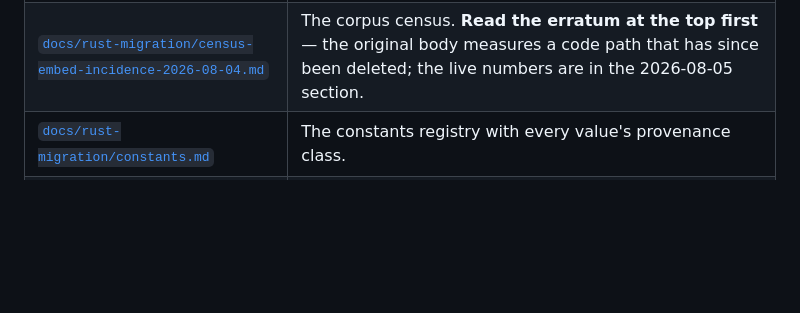
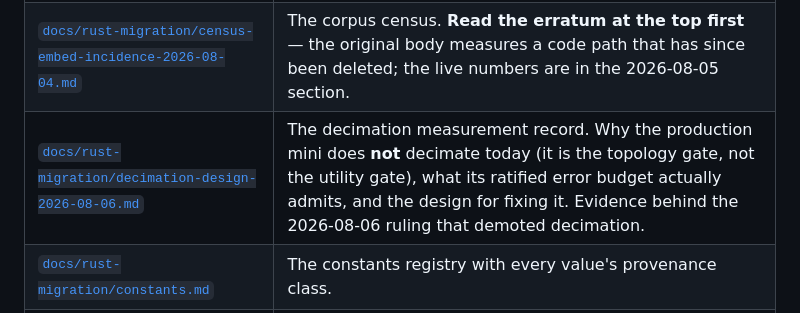
Before and after one commit to hughescr/plinth-3d, a Markdown page: README.md, the part around the change. Rendered like a GitHub page; blank space fills up the shorter version.

```diff
--- a/README.md
+++ b/README.md
@@ -247,6 +247,7 @@ instrumentation is verified result-inert against pre-instrumentation digests.
 | [`docs/rust-migration/`](docs/rust-migration/) | The migration guide itself — mission, target architecture, physics and constants, plan, ChituBox and corpus, and `06-conventions.md`. |
 | [`docs/rust-migration/contact-physics-2026-08-04.md`](docs/rust-migration/contact-physics-2026-08-04.md) | The normative account of the contact physics: seating depth, mask extent, emergence admissibility, area sufficiency, attestation, and the exterior screen — each with its derivation and its counter-example. |
 | [`docs/rust-migration/census-embed-incidence-2026-08-04.md`](docs/rust-migration/census-embed-incidence-2026-08-04.md) | The corpus census. **Read the erratum at the top first** — the original body measures a code path that has since been deleted; the live numbers are in the 2026-08-05 section. |
+| [`docs/rust-migration/decimation-design-2026-08-06.md`](docs/rust-migration/decimation-design-2026-08-06.md) | The decimation measurement record. Why the production mini does **not** decimate today (it is the topology gate, not the utility gate), what its ratified error budget actually admits, and the design for fixing it. Evidence behind the 2026-08-06 ruling that demoted decimation. |
 | [`docs/rust-migration/constants.md`](docs/rust-migration/constants.md) | The constants registry with every value's provenance class. |
 | [`docs/reference/`](docs/reference/README.md) | Our own durable findings, fully indexed — including the calibration-plate results the load constants come from and the [home-calibration protocol](docs/reference/home-support-calibration-p1-protocol.md). Not normative. |
 | [`docs/specs/`](docs/specs/) | The ratified rules code cites as law. |
```
Also changed, not shown: docs/rust-migration/decimation-design-2026-08-06.md (added, +247 -0 lines).
